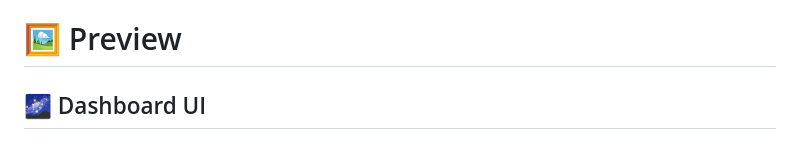
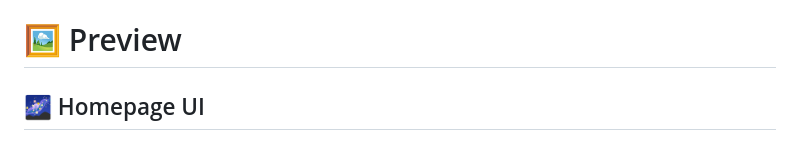
Before and after one commit to chittoralovesh/ResumeSync-AI, a Markdown page: README.md, the part around one of its changes. GitHub-like rendering.

```diff
--- a/README.md
+++ b/README.md
@@ -94,5 +94,5 @@ It combines a modern futuristic frontend with a scalable Spring Boot backend and
 
 # 🖼️ Preview
 
-## 🌌 Dashboard UI
+## 🌌 Homepage UI
 
```
Also changed, not shown: other parts of README.md (+6 -1 lines).
